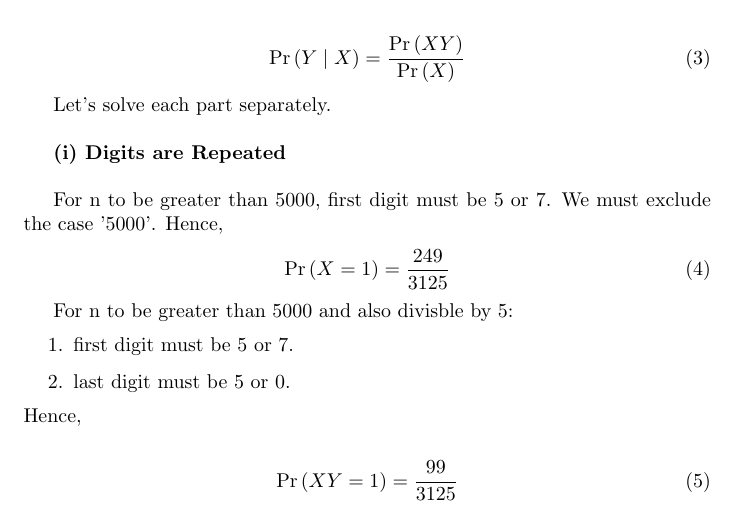
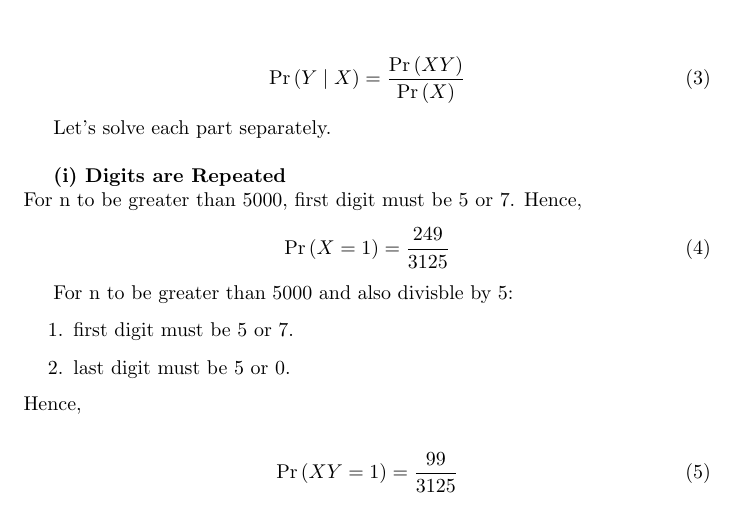
Before and after one commit to AnekAnjireddy/ncert_py, a LaTeX document (main.tex): part of page 1 of 2, cut so that both start at the same text. Compiled offline with pdfLaTeX.

Commit message:
2 commit

```diff
--- a/main.tex
+++ b/main.tex
@@ -38,8 +38,7 @@ We need to find \pr{Y \mid X} in each case. \\
 Let's solve each part separately. \\
 
 \textbf{(i) Digits are Repeated}\\
-
-For n to be greater than 5000, first digit must be 5 or 7. We must exclude the case '5000'. Hence,
+For n to be greater than 5000, first digit must be 5 or 7. Hence,
 \begin{align}
 	\pr{X=1} &=\frac{249}{3125}
 \end{align}
```
Also changed, not shown: main.pdf, 1 other file.
